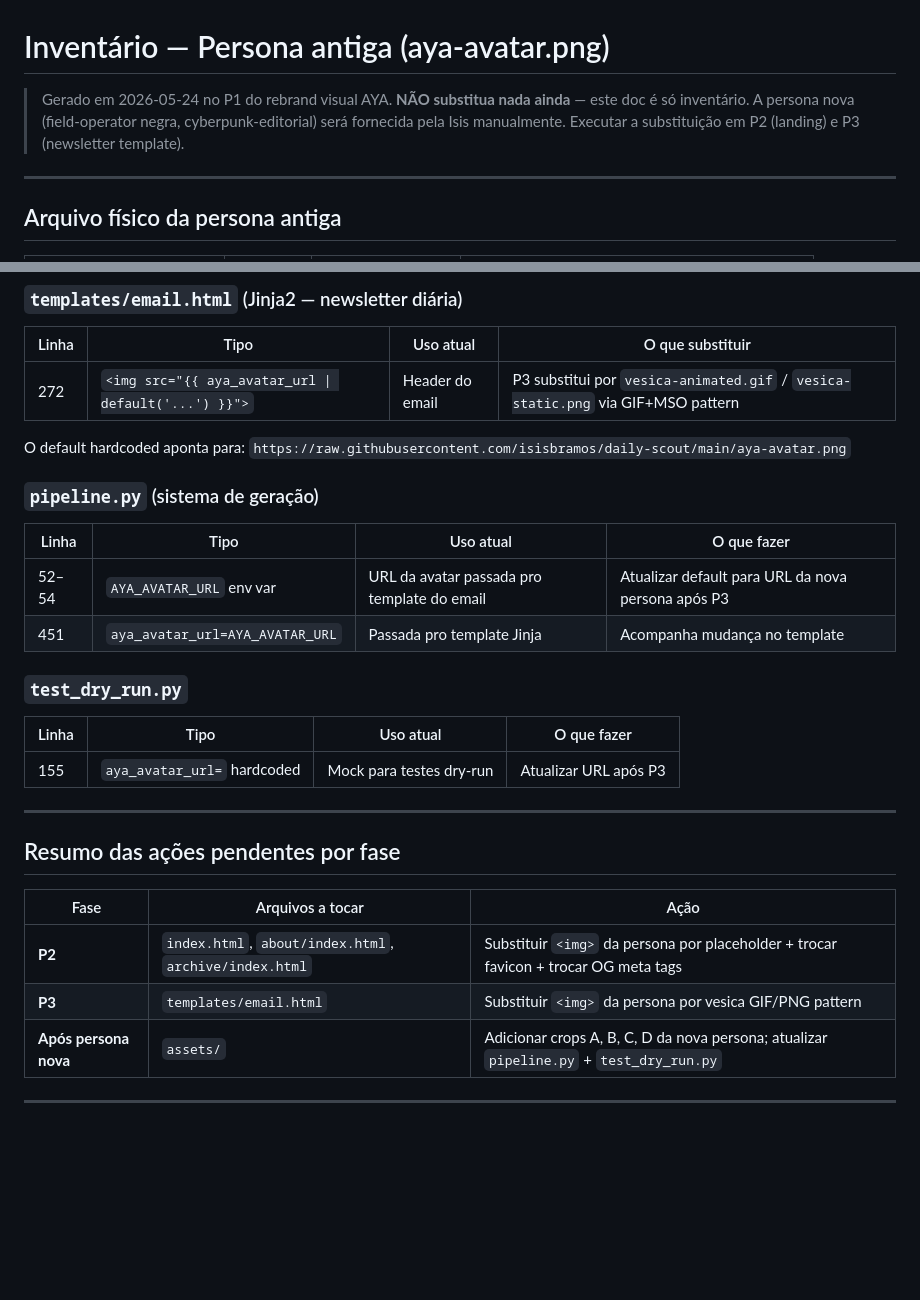
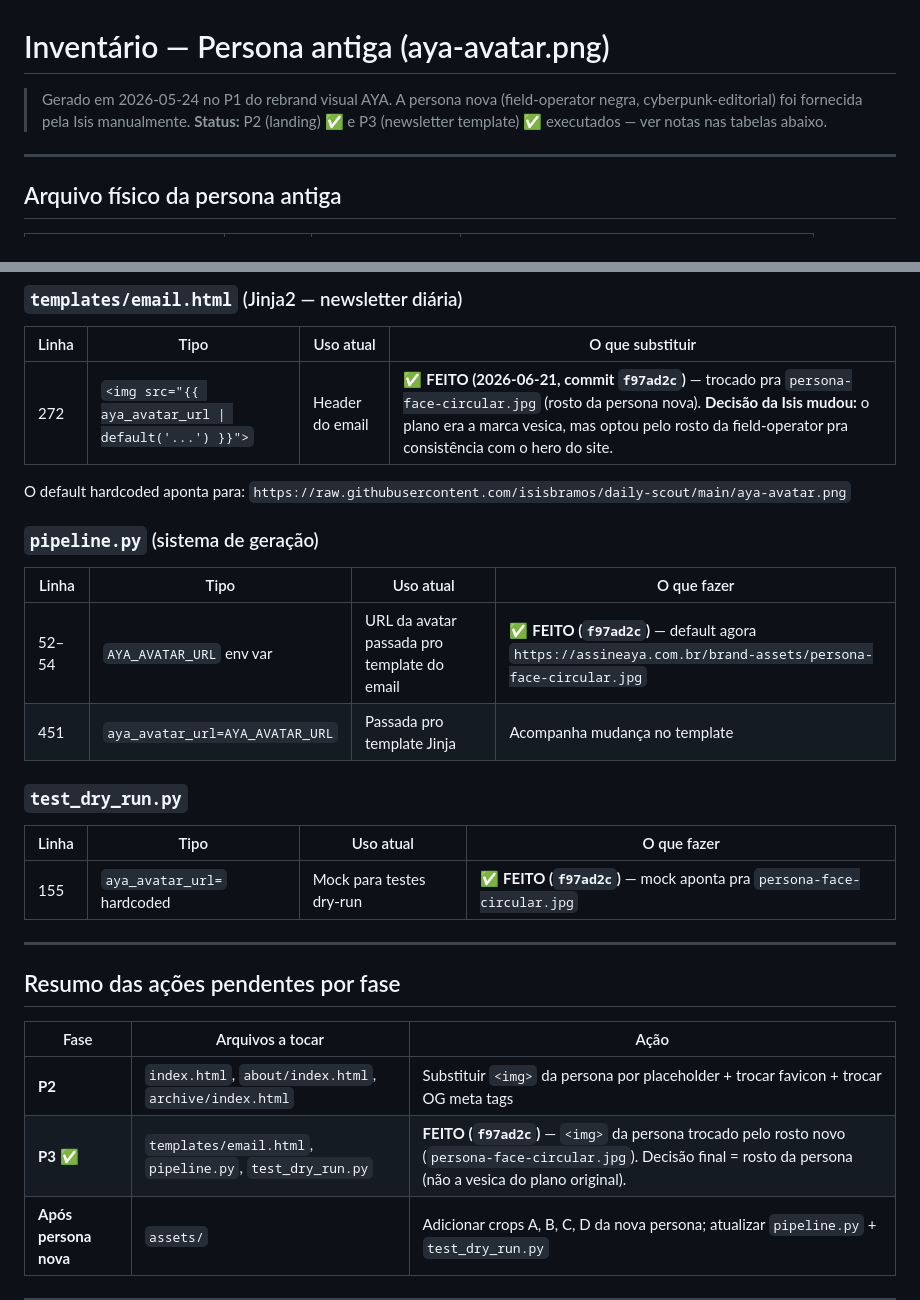
Before and after one commit to isisbramos/daily-scout, a Markdown page: brand-assets/PERSONA-LOCATIONS.md, 2 parts joined by grey strips. Rendered like a GitHub page; blank space fills up the shorter version.

Commit message:
docs(persona): marca P3 concluído no inventário de persona (f97ad2c)
Co-Authored-By: Claude Opus 4.8 <noreply@anthropic.com>

```diff
--- a/brand-assets/PERSONA-LOCATIONS.md
+++ b/brand-assets/PERSONA-LOCATIONS.md
@@ -1,9 +1,8 @@
 # Inventário — Persona antiga (aya-avatar.png)
 
 > Gerado em 2026-05-24 no P1 do rebrand visual AYA.
-> **NÃO substitua nada ainda** — este doc é só inventário.
-> A persona nova (field-operator negra, cyberpunk-editorial) será fornecida pela Isis manualmente.
-> Executar a substituição em P2 (landing) e P3 (newsletter template).
+> A persona nova (field-operator negra, cyberpunk-editorial) foi fornecida pela Isis manualmente.
+> **Status:** P2 (landing) ✅ e P3 (newsletter template) ✅ executados — ver notas nas tabelas abaixo.
 
 ---
 
@@ -54,7 +53,7 @@ CSS relacionado no `index.html`:
 
 | Linha | Tipo | Uso atual | O que substituir |
 |---|---|---|---|
-| 272 | `<img src="{{ aya_avatar_url \| default('...') }}">` | Header do email | P3 substitui por `vesica-animated.gif` / `vesica-static.png` via GIF+MSO pattern |
+| 272 | `<img src="{{ aya_avatar_url \| default('...') }}">` | Header do email | ✅ **FEITO (2026-06-21, commit `f97ad2c`)** — trocado pra `persona-face-circular.jpg` (rosto da persona nova). **Decisão da Isis mudou:** o plano era a marca vesica, mas optou pelo rosto da field-operator pra consistência com o hero do site. |
 
 O default hardcoded aponta para:
 `https://raw.githubusercontent.com/isisbramos/daily-scout/main/aya-avatar.png`
@@ -63,14 +62,14 @@ O default hardcoded aponta para:
 
 | Linha | Tipo | Uso atual | O que fazer |
 |---|---|---|---|
-| 52–54 | `AYA_AVATAR_URL` env var | URL da avatar passada pro template do email | Atualizar default para URL da nova persona após P3 |
+| 52–54 | `AYA_AVATAR_URL` env var | URL da avatar passada pro template do email | ✅ **FEITO (`f97ad2c`)** — default agora `https://assineaya.com.br/brand-assets/persona-face-circular.jpg` |
 | 451 | `aya_avatar_url=AYA_AVATAR_URL` | Passada pro template Jinja | Acompanha mudança no template |
 
 ### `test_dry_run.py`
 
 | Linha | Tipo | Uso atual | O que fazer |
 |---|---|---|---|
-| 155 | `aya_avatar_url=` hardcoded | Mock para testes dry-run | Atualizar URL após P3 |
+| 155 | `aya_avatar_url=` hardcoded | Mock para testes dry-run | ✅ **FEITO (`f97ad2c`)** — mock aponta pra `persona-face-circular.jpg` |
 
 ---
 
@@ -79,7 +78,7 @@ O default hardcoded aponta para:
 | Fase | Arquivos a tocar | Ação |
 |---|---|---|
 | **P2** | `index.html`, `about/index.html`, `archive/index.html` | Substituir `<img>` da persona por placeholder + trocar favicon + trocar OG meta tags |
-| **P3** | `templates/email.html` | Substituir `<img>` da persona por vesica GIF/PNG pattern |
+| **P3** ✅ | `templates/email.html`, `pipeline.py`, `test_dry_run.py` | **FEITO (`f97ad2c`)** — `<img>` da persona trocado pelo rosto novo (`persona-face-circular.jpg`). Decisão final = rosto da persona (não a vesica do plano original). |
 | **Após persona nova** | `assets/` | Adicionar crops A, B, C, D da nova persona; atualizar `pipeline.py` + `test_dry_run.py` |
 
 ---
```
